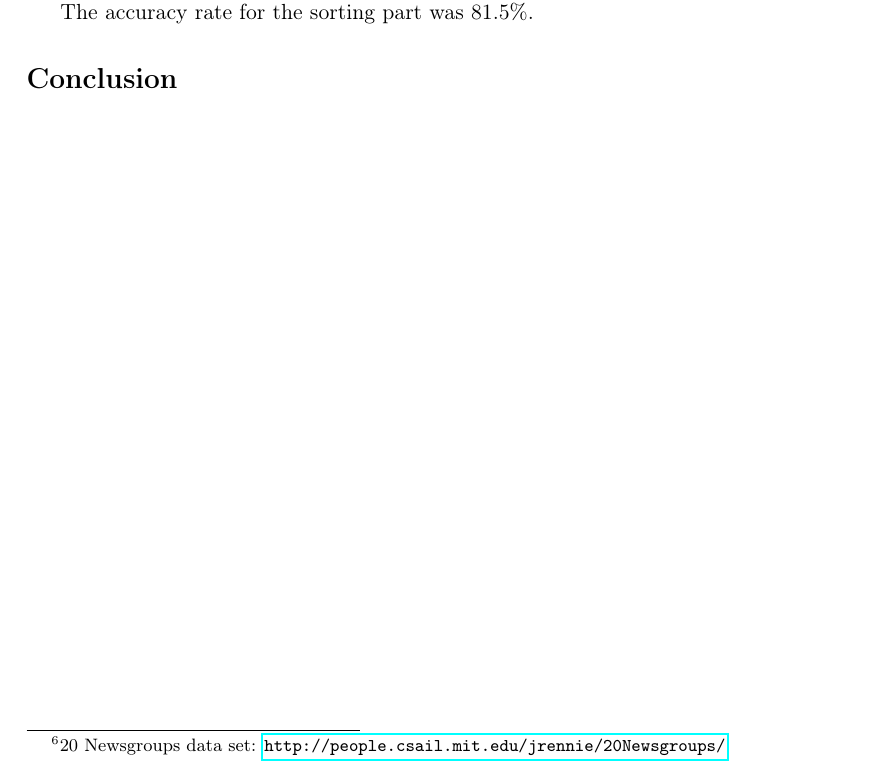
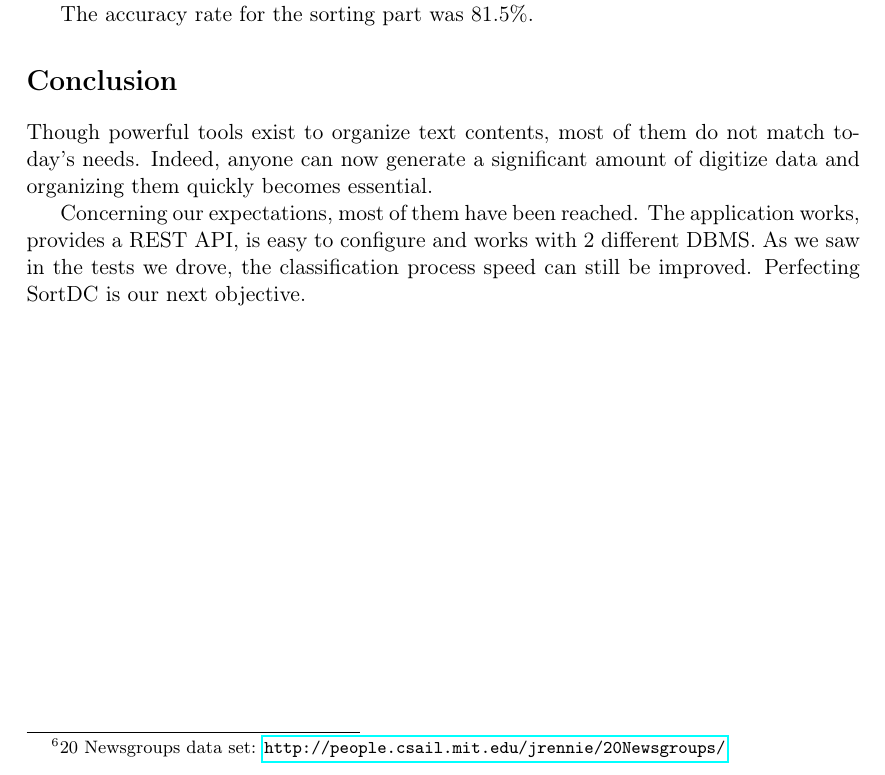
Before and after one commit to sortdc/report, a LaTeX document (report.tex): part of page 8 of 9, cut so that both start at the same text. Compiled offline with pdfLaTeX.

Commit message:
Add: conclusion

```diff
--- a/report.tex
+++ b/report.tex
@@ -357,6 +357,16 @@ The accuracy rate for the sorting part was 81.5\%.
 
 
 \section*{Conclusion}
+
+Though powerful tools exist to organize text contents, most of them do not
+match today's needs. Indeed, anyone can now generate a significant amount
+of digitize data and organizing them quickly becomes essential.
+
+Concerning our expectations, most of them have been reached. The application
+works, provides a REST API, is easy to configure and works with 2 different
+DBMS. As we saw in the tests we drove, the classification process speed can
+still be improved. Perfecting SortDC is our next objective.
+
 \addcontentsline{toc}{section}{Conclusion}
 
 
```
